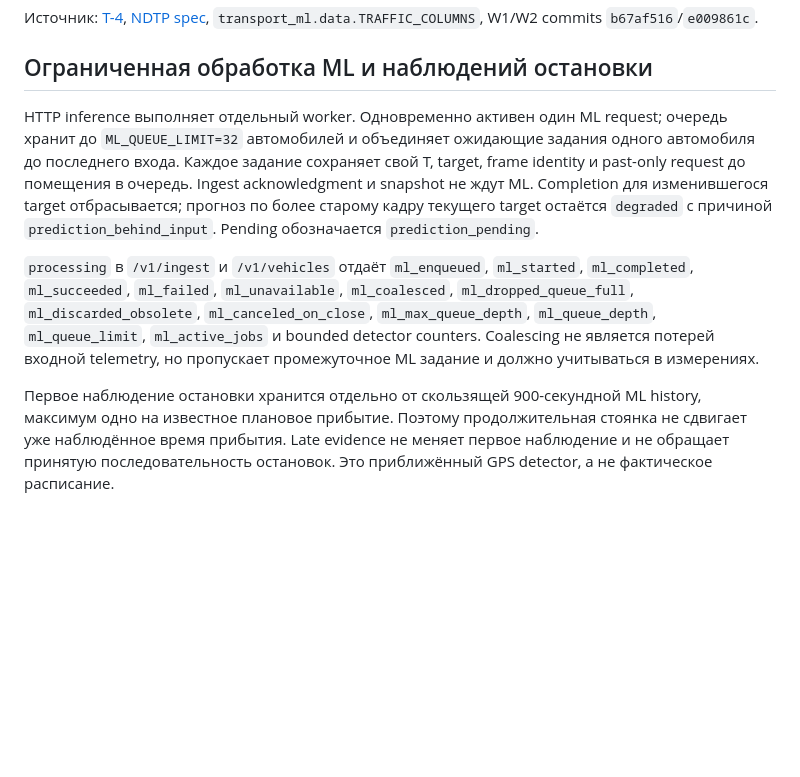
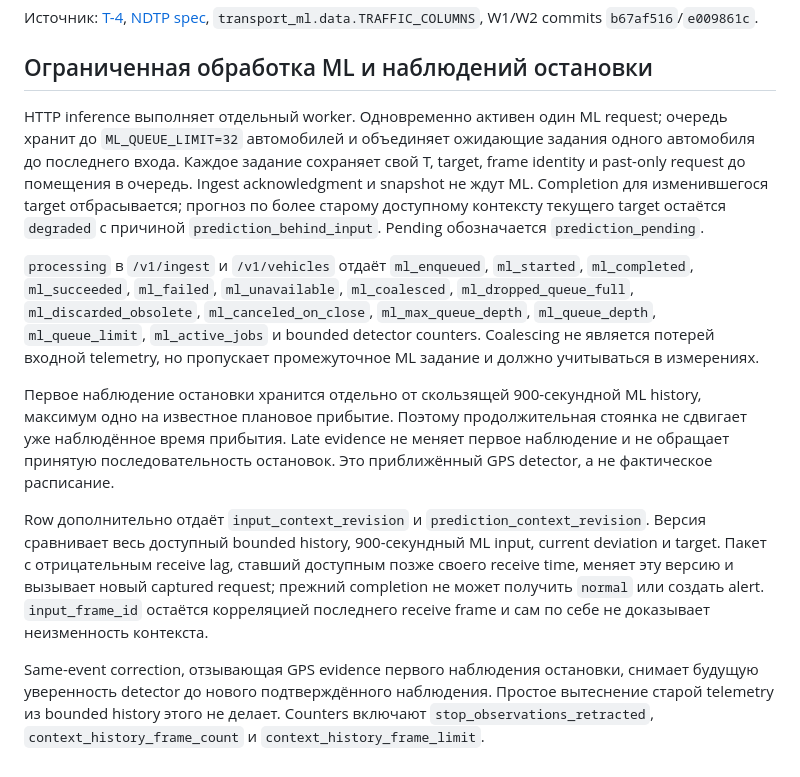
Before and after one commit to kroffske/transport2, a Markdown page: docs/api/backend-v1.md, the part around the change. Rendered like a GitHub page; blank space fills up the shorter version.

Commit message:
docs: define context freshness and observation revocation

```diff
--- a/docs/api/backend-v1.md
+++ b/docs/api/backend-v1.md
@@ -71,8 +71,12 @@ Backend отправляет ML только восемь разрешённых
 
 ## Ограниченная обработка ML и наблюдений остановки
 
-HTTP inference выполняет отдельный worker. Одновременно активен один ML request; очередь хранит до `ML_QUEUE_LIMIT=32` автомобилей и объединяет ожидающие задания одного автомобиля до последнего входа. Каждое задание сохраняет свой T, target, frame identity и past-only request до помещения в очередь. Ingest acknowledgment и snapshot не ждут ML. Completion для изменившегося target отбрасывается; прогноз по более старому кадру текущего target остаётся `degraded` с причиной `prediction_behind_input`. Pending обозначается `prediction_pending`.
+HTTP inference выполняет отдельный worker. Одновременно активен один ML request; очередь хранит до `ML_QUEUE_LIMIT=32` автомобилей и объединяет ожидающие задания одного автомобиля до последнего входа. Каждое задание сохраняет свой T, target, frame identity и past-only request до помещения в очередь. Ingest acknowledgment и snapshot не ждут ML. Completion для изменившегося target отбрасывается; прогноз по более старому доступному контексту текущего target остаётся `degraded` с причиной `prediction_behind_input`. Pending обозначается `prediction_pending`.
 
 `processing` в `/v1/ingest` и `/v1/vehicles` отдаёт `ml_enqueued`, `ml_started`, `ml_completed`, `ml_succeeded`, `ml_failed`, `ml_unavailable`, `ml_coalesced`, `ml_dropped_queue_full`, `ml_discarded_obsolete`, `ml_canceled_on_close`, `ml_max_queue_depth`, `ml_queue_depth`, `ml_queue_limit`, `ml_active_jobs` и bounded detector counters. Coalescing не является потерей входной telemetry, но пропускает промежуточное ML задание и должно учитываться в измерениях.
 
 Первое наблюдение остановки хранится отдельно от скользящей 900-секундной ML history, максимум одно на известное плановое прибытие. Поэтому продолжительная стоянка не сдвигает уже наблюдённое время прибытия. Late evidence не меняет первое наблюдение и не обращает принятую последовательность остановок. Это приближённый GPS detector, а не фактическое расписание.
+
+Row дополнительно отдаёт `input_context_revision` и `prediction_context_revision`. Версия сравнивает весь доступный bounded history, 900-секундный ML input, current deviation и target. Пакет с отрицательным receive lag, ставший доступным позже своего receive time, меняет эту версию и вызывает новый captured request; прежний completion не может получить `normal` или создать alert. `input_frame_id` остаётся корреляцией последнего receive frame и сам по себе не доказывает неизменность контекста.
+
+Same-event correction, отзывающая GPS evidence первого наблюдения остановки, снимает будущую уверенность detector до нового подтверждённого наблюдения. Простое вытеснение старой telemetry из bounded history этого не делает. Counters включают `stop_observations_retracted`, `context_history_frame_count` и `context_history_frame_limit`.
```
Also changed, not shown: README.md (+1 -1 lines).
